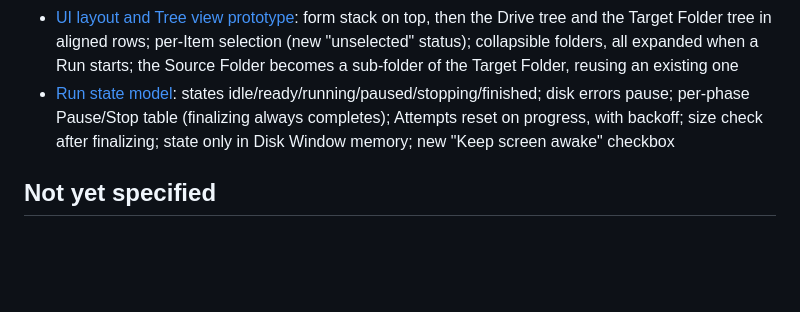
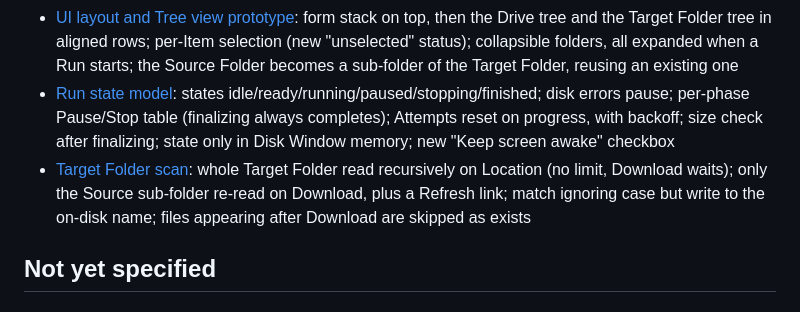
Before and after one commit to MioPrint/mio-google-apps-script, a Markdown page: .scratch/drive_downloader-map/map.md, the part around the change. Drawn GitHub-style; blank space fills up the shorter version.

Commit message:
Done 10-target-folder-scan

```diff
--- a/.scratch/drive_downloader-map/map.md
+++ b/.scratch/drive_downloader-map/map.md
@@ -85,6 +85,7 @@ below. It gets there via decisions on this map, then `/to-spec` →
 - [Disk Window design](issues/08-disk-window-design.md): the whole App lives in the Disk Window (a popup); the GAS tab is the Launcher Page (Open button + user docs) and closing it closes the Disk Window; closing mid-Run ends the Run; a 0-byte local file counts as missing; Location has no default
 - [UI layout and Tree view prototype](issues/05-ui-layout-prototype.md): form stack on top, then the Drive tree and the Target Folder tree in aligned rows; per-Item selection (new "unselected" status); collapsible folders, all expanded when a Run starts; the Source Folder becomes a sub-folder of the Target Folder, reusing an existing one
 - [Run state model](issues/09-run-state-model.md): states idle/ready/running/paused/stopping/finished; disk errors pause; per-phase Pause/Stop table (finalizing always completes); Attempts reset on progress, with backoff; size check after finalizing; state only in Disk Window memory; new "Keep screen awake" checkbox
+- [Target Folder scan](issues/10-target-folder-scan.md): whole Target Folder read recursively on Location (no limit, Download waits); only the Source sub-folder re-read on Download, plus a Refresh link; match ignoring case but write to the on-disk name; files appearing after Download are skipped as exists
 
 ## Not yet specified
 
```
Also changed, not shown: 2 other files.
